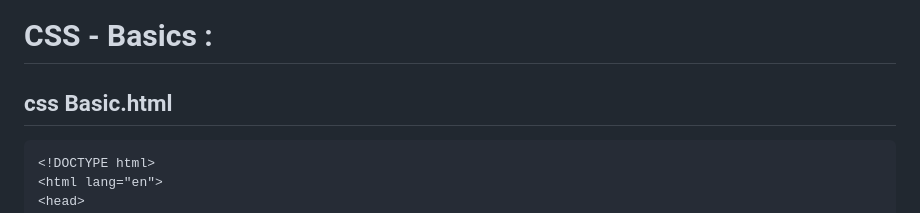
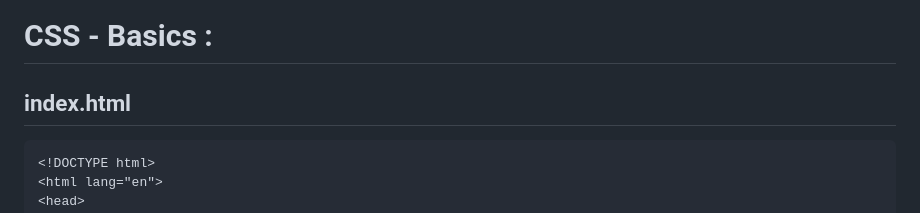
Before and after one commit to KGSatheeshKumar/css-basic, a Markdown page: README.md, the part around the change. Drawn GitHub-style.

````diff
--- a/README.md
+++ b/README.md
@@ -1,6 +1,6 @@
 # CSS - Basics :
 
-## css Basic.html
+## index.html
 
 ```
 <!DOCTYPE html>
````
